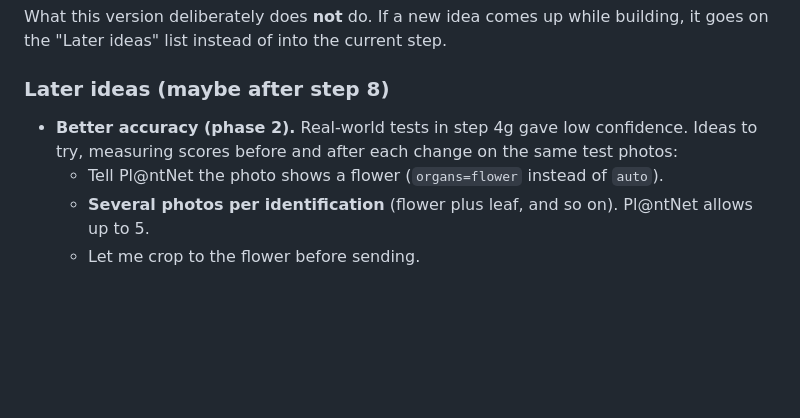
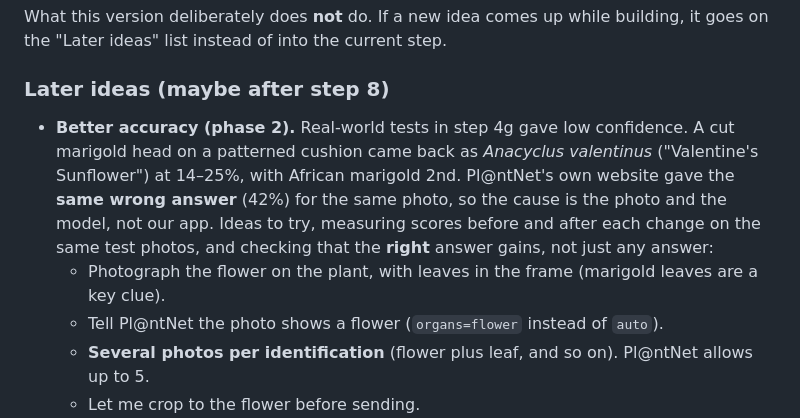
Before and after one commit to sudiptol/flower-id, a Markdown page: SPEC.md, the part around the change. GitHub-like rendering; blank space fills up the shorter version.

Commit message:
Record the marigold comparison in the phase 2 accuracy notes
Pl@ntNet's own website gave the same wrong top answer for the same photo,
so the low accuracy comes from the photo and model, not from the app.

Co-Authored-By: Claude Opus 5.5 <noreply@anthropic.com>

```diff
--- a/SPEC.md
+++ b/SPEC.md
@@ -247,7 +247,8 @@ What this version deliberately does **not** do. If a new idea comes up while bui
 
 ### Later ideas (maybe after step 8)
 
-- **Better accuracy (phase 2).** Real-world tests in step 4g gave low confidence. Ideas to try, measuring scores before and after each change on the same test photos:
+- **Better accuracy (phase 2).** Real-world tests in step 4g gave low confidence. A cut marigold head on a patterned cushion came back as *Anacyclus valentinus* ("Valentine's Sunflower") at 14–25%, with African marigold 2nd. Pl@ntNet's own website gave the **same wrong answer** (42%) for the same photo, so the cause is the photo and the model, not our app. Ideas to try, measuring scores before and after each change on the same test photos, and checking that the **right** answer gains, not just any answer:
+  - Photograph the flower on the plant, with leaves in the frame (marigold leaves are a key clue).
   - Tell Pl@ntNet the photo shows a flower (`organs=flower` instead of `auto`).
   - **Several photos per identification** (flower plus leaf, and so on). Pl@ntNet allows up to 5.
   - Let me crop to the flower before sending.
```
